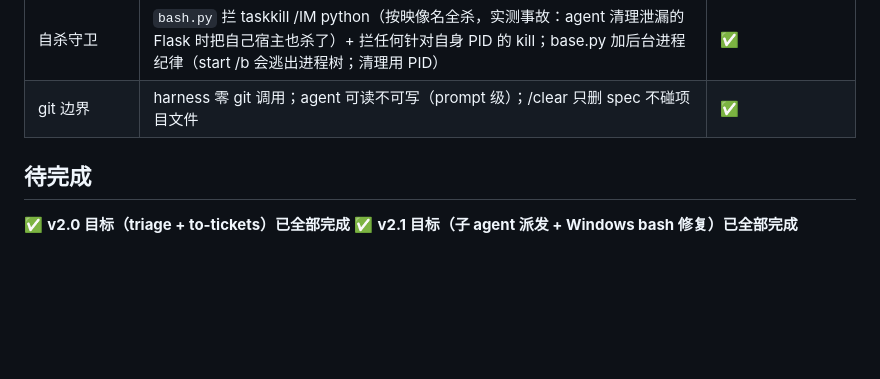
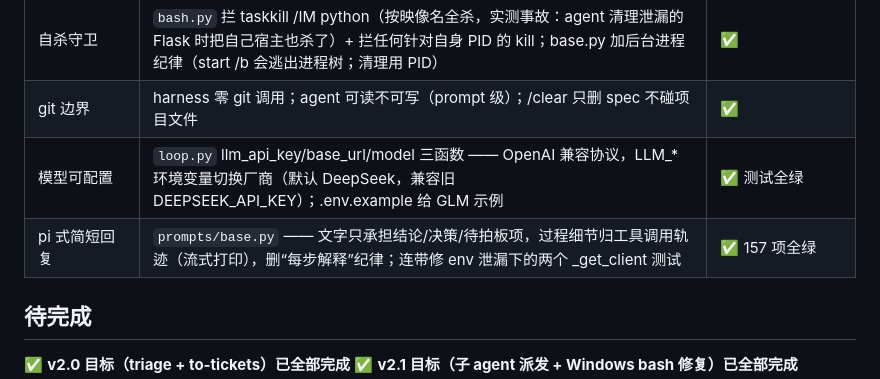
Before and after one commit to Wz9899/wz-agent, a Markdown page: PROGRESS.md, the part around the change. Rendered like a GitHub page; blank space fills up the shorter version.

Commit message:
docs: 项目汇报进展（三阶段表）+ PROGRESS 记账模型可配置/pi 式回复

```diff
--- a/PROGRESS.md
+++ b/PROGRESS.md
@@ -73,6 +73,8 @@
 | 防自噬护栏 | `main.py` is_self_harness + --allow-self —— 目标落在 wz-agent 自身仓库内时拒绝（agent 无自我模型，会把 harness 当用户项目甚至改自己源码）；自举开发显式放行 | ✅ |
 | 自杀守卫 | `bash.py` 拦 taskkill /IM python（按映像名全杀，实测事故：agent 清理泄漏的 Flask 时把自己宿主也杀了）+ 拦任何针对自身 PID 的 kill；base.py 加后台进程纪律（start /b 会逃出进程树；清理用 PID） | ✅ |
 | git 边界 | harness 零 git 调用；agent 可读不可写（prompt 级）；/clear 只删 spec 不碰项目文件 | ✅ |
+| 模型可配置 | `loop.py` llm_api_key/base_url/model 三函数 —— OpenAI 兼容协议，LLM_* 环境变量切换厂商（默认 DeepSeek，兼容旧 DEEPSEEK_API_KEY）；.env.example 给 GLM 示例 | ✅ 测试全绿 |
+| pi 式简短回复 | `prompts/base.py` —— 文字只承担结论/决策/待拍板项，过程细节归工具调用轨迹（流式打印），删“每步解释”纪律；连带修 env 泄漏下的两个 _get_client 测试 | ✅ 157 项全绿 |
 
 ## 待完成
 
```
Also changed, not shown: docs/项目汇报进展.md (added, +22 -0 lines).
